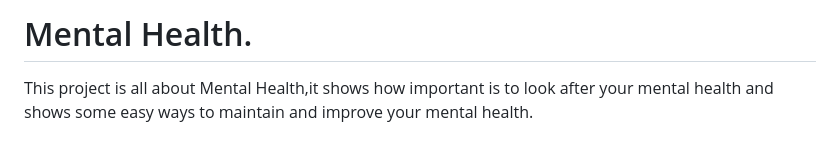
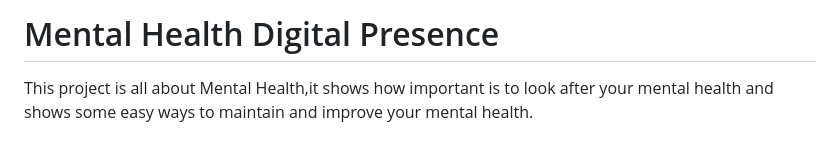
Before and after one commit to mannchaudhary/Mental-Health, a Markdown page: README.md, the part around the change. Drawn GitHub-style.

```diff
--- a/README.md
+++ b/README.md
@@ -1,6 +1,6 @@
 
 
-# Mental Health.
+# Mental Health Digital Presence
 
 This project is all about Mental Health,it shows how important is to look after your mental health
 and shows some easy ways to maintain and improve your mental health.
```
